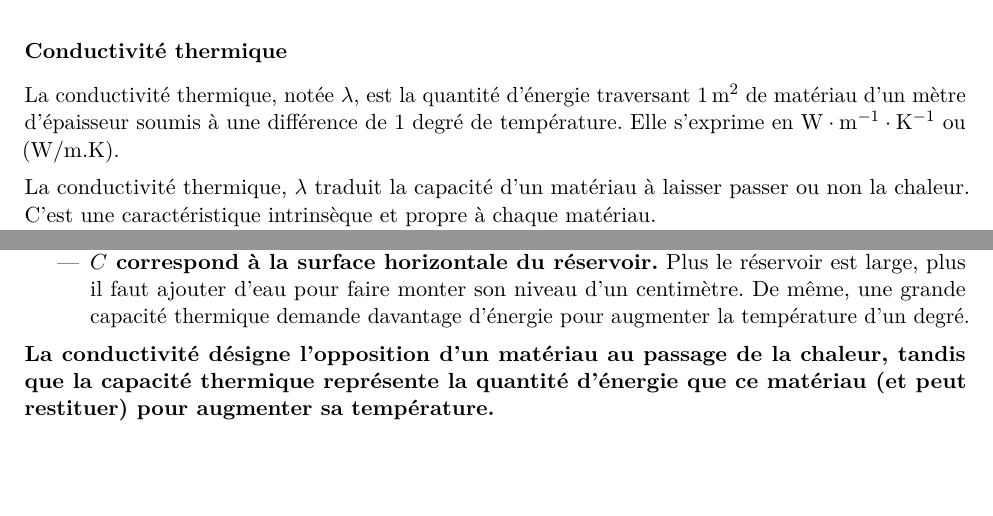
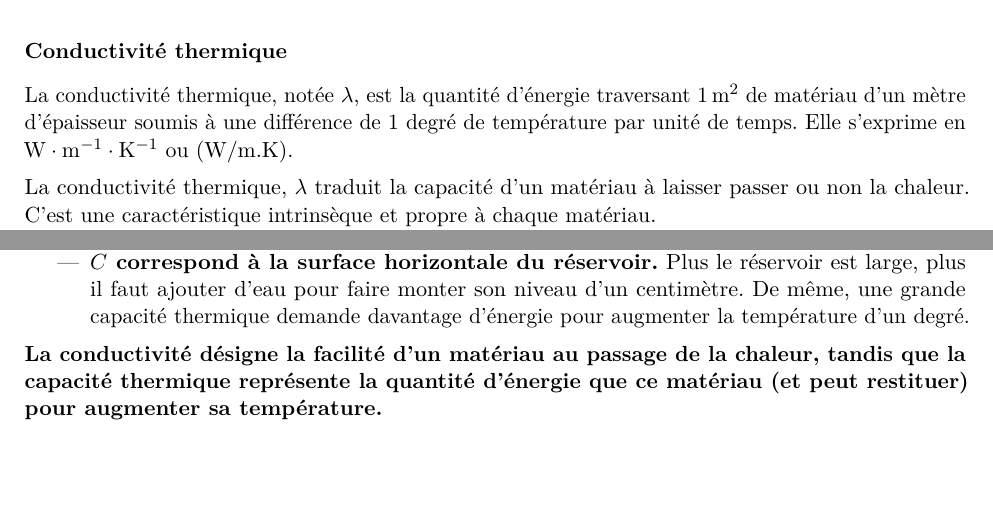
Before and after one commit to vdebono/thermique, a LaTeX book (main_1.tex, which reads parties/00-intro.tex): two parts of page 9 of 46, joined at a grey line, cut so that both start at the same text. Compiled offline with pdfLaTeX.

Commit message:
Updates from Overleaf

```diff
--- a/parties/00-intro.tex
+++ b/parties/00-intro.tex
@@ -216,7 +216,7 @@ C'est le rapport entre la masse (kg) d'un matériau et un volume donné (m$^3$).
 On parlera également de densité $d$, qui est le rapport de la masse volumique d'un matériau à celle d'une référence, en général l'eau ($\rho = 1000$\,kg/m$^3$).
 
 \subsection*{Conductivité thermique}
-La conductivité thermique, notée $\lambda$, est la quantité d'énergie traversant 1\,m$^2$ de matériau d'un mètre d'épaisseur soumis à une différence de 1 degré de température. Elle s'exprime en $\mathrm{W\cdot m^{-1}\cdot K^{-1}}$ ou (W/m.K).
+La conductivité thermique, notée $\lambda$, est la quantité d'énergie traversant 1\,m$^2$ de matériau d'un mètre d'épaisseur soumis à une différence de 1 degré de température par unité de temps. Elle s'exprime en $\mathrm{W\cdot m^{-1}\cdot K^{-1}}$ ou (W/m.K).
 
 La conductivité thermique, $\lambda$ traduit la capacité d'un matériau à laisser passer ou non la chaleur. C'est une caractéristique intrinsèque et propre à chaque matériau.
 \begin{itemize}
@@ -253,4 +253,4 @@ Si on assimile la température au niveau d'eau dans le réservoir, l'énergie é
   De même, une grande capacité thermique demande davantage d'énergie pour augmenter la température d'un degré.
 \end{itemize}
 
-\textbf{La conductivité désigne l’opposition d’un matériau au passage de la chaleur, tandis que la capacité thermique représente la quantité d’énergie que ce matériau (et peut restituer) pour augmenter sa température.}
+\textbf{La conductivité désigne la facilité d’un matériau au passage de la chaleur, tandis que la capacité thermique représente la quantité d’énergie que ce matériau (et peut restituer) pour augmenter sa température.}
```
